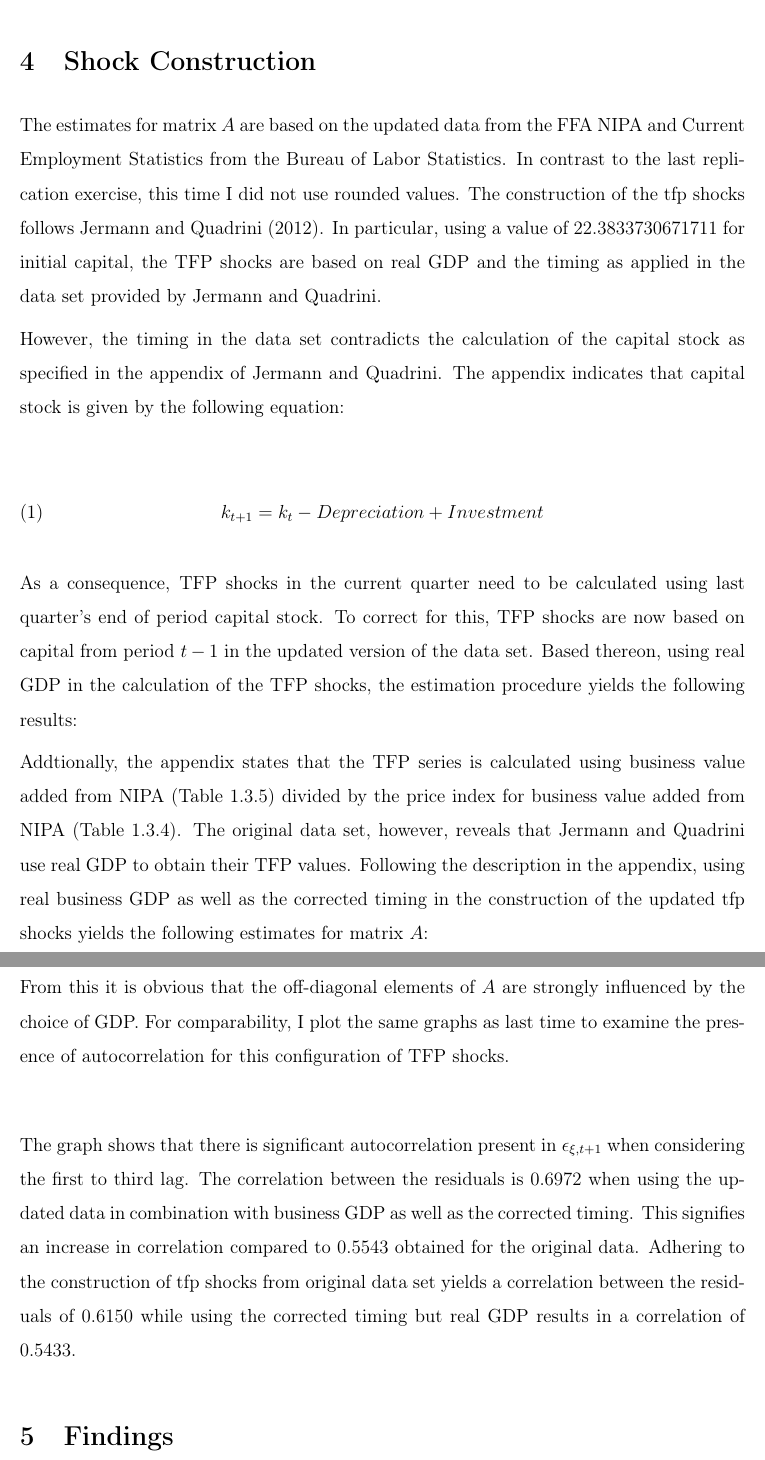
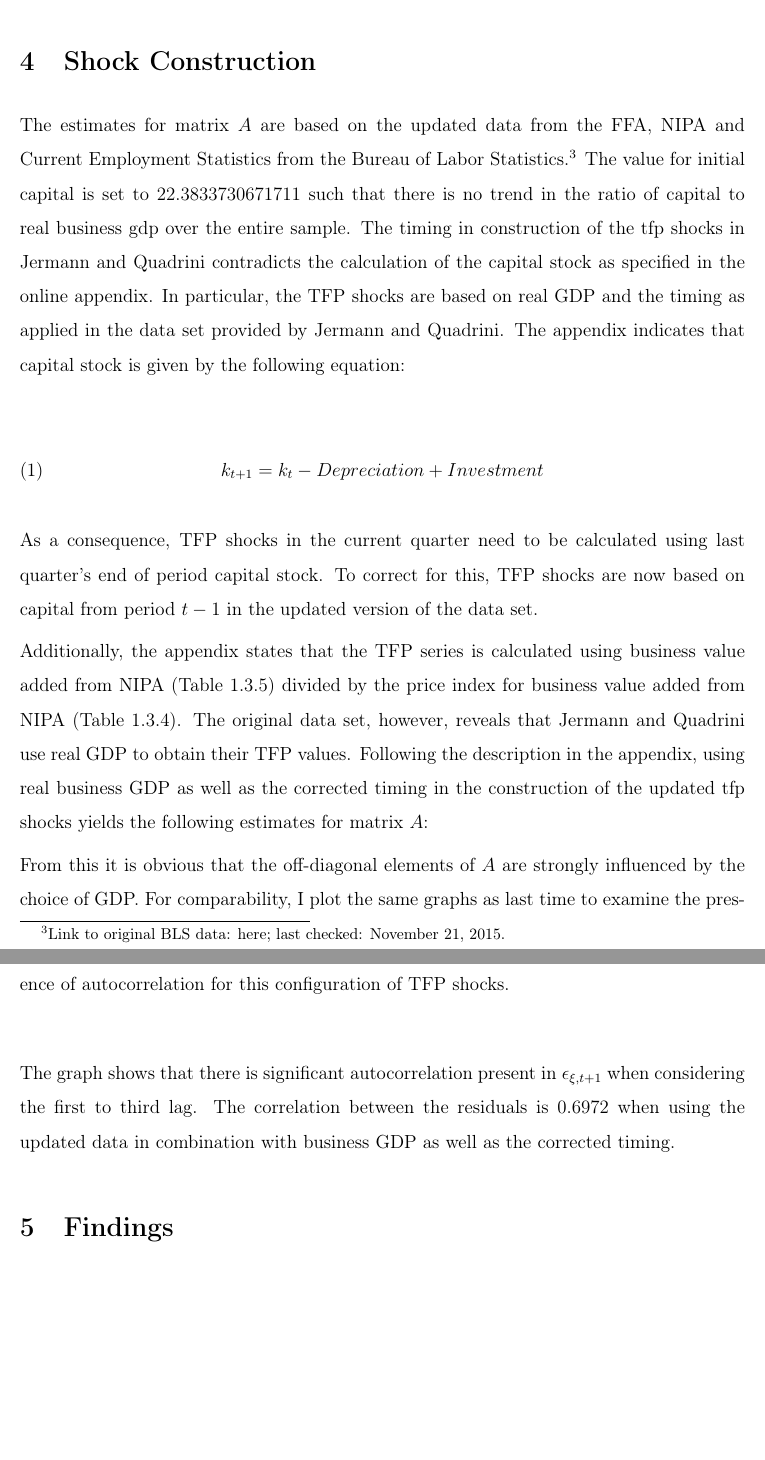
Before and after one commit to nkuhlen/replication-study-financial-macro, a LaTeX paper (src/paper/replication_report.tex, which reads src/paper/section_shock_construction.tex): two parts of pages 5 and 6 of 8, joined at a grey line, cut so that both start at the same text, the shorter picture padded with empty space. Compiled offline with pdfLaTeX.

Commit message:
First adjustment to text from task.

```diff
--- a/src/paper/section_shock_construction.tex
+++ b/src/paper/section_shock_construction.tex
@@ -11,31 +11,26 @@
 \end{figure}
 
 
-% Text from task 7 without matrices or figures:
-
-The estimates for matrix $A$ are based on the updated data from the FFA
-% \footnote{Link to original FFA data: \href{http://www.federalreserve.gov/datadownload/Download.aspx?rel=Z1&series=0158dbd07710fd0793be0d27731bac4c&filetype=spreadsheetml&label=include&layout=seriescolumn&from=03/01/1952&to=12/31/2015}{here}; last checked: November 21, 2015.},
-NIPA
-% \footnote{Link to original NIPA data: \href{http://www.bea.gov//national/nipaweb/DownSS2.asp}{here}; last checked: November 21, 2015.}
-and Current Employment Statistics from the Bureau of Labor Statistics.
-% \footnote{Link to original BLS data: \href{https://research.stlouisfed.org/fred2/series/AWHI/downloaddata}{here}; last checked: November 21, 2015.}
-In contrast to the last replication exercise, this time I did not use rounded values. The construction of the tfp shocks follows \citet{JERMANNfinancial}. In particular, using a value of $22.3833730671711$ for initial capital, the TFP shocks are based on real GDP and the timing as applied in the data set provided by \citeauthor{JERMANNfinancial}.
-
-However, the timing in the data set contradicts the calculation of the capital stock as specified in the appendix of \citeauthor{JERMANNfinancial}. The appendix indicates that capital stock is given by the following equation:
+The estimates for matrix $A$ are based on the updated data from the FFA, NIPA and Current Employment Statistics from the Bureau of Labor Statistics.\footnote{Link to original BLS data: \href{https://research.stlouisfed.org/fred2/series/AWHI/downloaddata}{here}; last checked: November 21, 2015.}
+The value for initial capital is set to $22.3833730671711$ such that there is no trend in the ratio of capital to real business gdp over the entire sample.
+The timing in construction of the tfp shocks in \citeauthor{JERMANNfinancial} contradicts the calculation of the capital stock as specified in the online appendix. In particular, the TFP shocks are based on real GDP and the timing as applied in the data set provided by \citeauthor{JERMANNfinancial}.
+The appendix indicates that capital stock is given by the following equation:
 
 \begin{equation} \label{eq:capital_stock}
 k_{t+1} = k_{t} - Depreciation + Investment
 \end{equation}
 
-As a consequence, TFP shocks in the current quarter need to be calculated using last quarter's end of period capital stock. To correct for this, TFP shocks are now based on capital from period $t-1$ in the updated version of the data set. Based thereon, using real GDP in the calculation of the TFP shocks, the estimation procedure yields the following results:
+As a consequence, TFP shocks in the current quarter need to be calculated using last quarter's end of period capital stock. To correct for this, TFP shocks are now based on capital from period $t-1$ in the updated version of the data set.
 
-
-Addtionally, the appendix states that the TFP series is calculated using business value added from NIPA (Table 1.3.5) divided by the price index for business value added from NIPA (Table 1.3.4). The original data set, however, reveals that \citeauthor{JERMANNfinancial} use real GDP to obtain their TFP values. Following the description in the appendix, using real business GDP as well as the corrected timing in the construction of the updated tfp shocks yields the following estimates for matrix $A$:
-
+Additionally, the appendix states that the TFP series is calculated using business value added from NIPA (Table 1.3.5) divided by the price index for business value added from NIPA (Table 1.3.4). The original data set, however, reveals that \citeauthor{JERMANNfinancial} use real GDP to obtain their TFP values. Following the description in the appendix, using real business GDP as well as the corrected timing in the construction of the updated tfp shocks yields the following estimates for matrix $A$:
 
 From this it is obvious that the off-diagonal elements of $A$ are strongly influenced by the choice of GDP.
 For comparability, I plot the same graphs as last time to examine the presence of  autocorrelation for this configuration of TFP shocks.\\[1.5ex]
 
 
 The graph shows that there is significant autocorrelation present in ${\epsilon}_{\xi,t+1}$ when considering the first to third lag.
-The correlation between the residuals is $0.6972$ when using the updated data in combination with business GDP as well as the corrected timing. This signifies an increase in correlation compared to $0.5543$ obtained for the original data. Adhering to the construction of tfp shocks from original data set yields a correlation between the residuals of $0.6150$ while using the corrected timing but real GDP results in a correlation of $0.5433$.
+The correlation between the residuals is $0.6972$ when using the updated data in combination with business GDP as well as the corrected timing.
+
+% This signifies an increase in correlation compared to $0.5543$ obtained for the original data.
+
+% Adhering to the construction of tfp shocks from original data set yields a correlation between the residuals of $0.6150$ while using the corrected timing but real GDP results in a correlation of $0.5433$.
```
